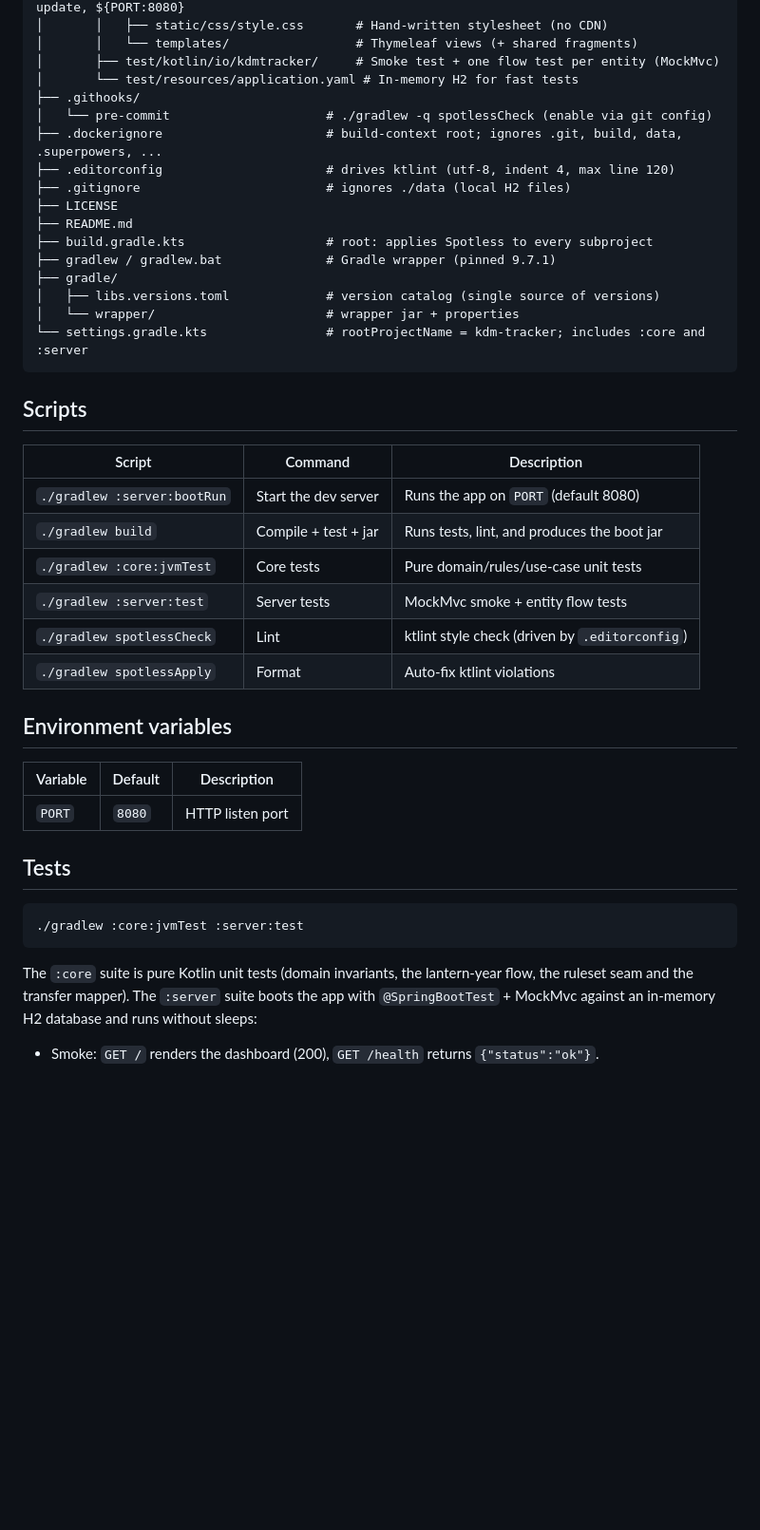
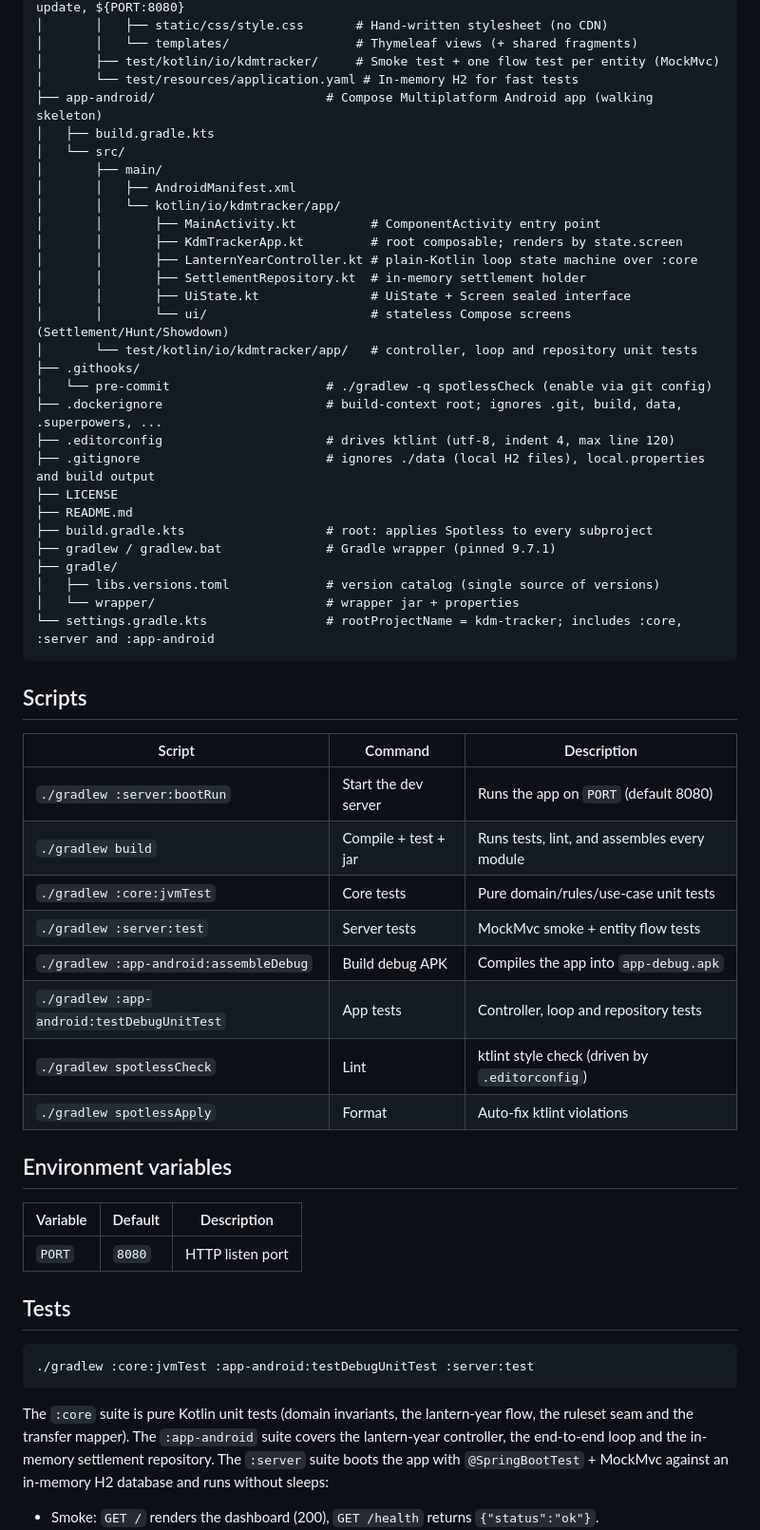
Before and after one commit to Alountk/kdm-tracker, a Markdown page: README.md, the part around one of its changes. Shown at 95% size. Drawn GitHub-style; blank space fills up the shorter version.

Commit message:
docs: document android app build

````diff
--- a/README.md
+++ b/README.md
@@ -103,11 +141,24 @@ kdm-tracker/
 │       │   └── templates/                 # Thymeleaf views (+ shared fragments)
 │       ├── test/kotlin/io/kdmtracker/     # Smoke test + one flow test per entity (MockMvc)
 │       └── test/resources/application.yaml # In-memory H2 for fast tests
+├── app-android/                       # Compose Multiplatform Android app (walking skeleton)
+│   ├── build.gradle.kts
+│   └── src/
+│       ├── main/
+│       │   ├── AndroidManifest.xml
+│       │   └── kotlin/io/kdmtracker/app/
+│       │       ├── MainActivity.kt          # ComponentActivity entry point
+│       │       ├── KdmTrackerApp.kt         # root composable; renders by state.screen
+│       │       ├── LanternYearController.kt # plain-Kotlin loop state machine over :core
+│       │       ├── SettlementRepository.kt  # in-memory settlement holder
+│       │       ├── UiState.kt               # UiState + Screen sealed interface
+│       │       └── ui/                      # stateless Compose screens (Settlement/Hunt/Showdown)
+│       └── test/kotlin/io/kdmtracker/app/   # controller, loop and repository unit tests
 ├── .githooks/
 │   └── pre-commit                     # ./gradlew -q spotlessCheck (enable via git config)
 ├── .dockerignore                      # build-context root; ignores .git, build, data, .superpowers, ...
 ├── .editorconfig                      # drives ktlint (utf-8, indent 4, max line 120)
-├── .gitignore                         # ignores ./data (local H2 files)
+├── .gitignore                         # ignores ./data (local H2 files), local.properties and build output
 ├── LICENSE
 ├── README.md
 ├── build.gradle.kts                   # root: applies Spotless to every subproject
@@ -115,7 +166,7 @@ kdm-tracker/
 ├── gradle/
 │   ├── libs.versions.toml             # version catalog (single source of versions)
 │   └── wrapper/                       # wrapper jar + properties
-└── settings.gradle.kts                # rootProjectName = kdm-tracker; includes :core and :server
+└── settings.gradle.kts                # rootProjectName = kdm-tracker; includes :core, :server and :app-android
 ```
 
 ## Scripts
@@ -123,9 +174,11 @@ kdm-tracker/
 | Script                    | Command              | Description                                    |
 | ------------------------- | -------------------- | ---------------------------------------------- |
 | `./gradlew :server:bootRun` | Start the dev server | Runs the app on `PORT` (default 8080)        |
-| `./gradlew build`         | Compile + test + jar | Runs tests, lint, and produces the boot jar    |
+| `./gradlew build`         | Compile + test + jar | Runs tests, lint, and assembles every module   |
 | `./gradlew :core:jvmTest` | Core tests           | Pure domain/rules/use-case unit tests          |
 | `./gradlew :server:test`  | Server tests         | MockMvc smoke + entity flow tests              |
+| `./gradlew :app-android:assembleDebug` | Build debug APK | Compiles the app into `app-debug.apk`      |
+| `./gradlew :app-android:testDebugUnitTest` | App tests | Controller, loop and repository tests    |
 | `./gradlew spotlessCheck` | Lint                 | ktlint style check (driven by `.editorconfig`) |
 | `./gradlew spotlessApply` | Format               | Auto-fix ktlint violations                     |
 
@@ -138,12 +191,13 @@ kdm-tracker/
 ## Tests
 
 ```bash
-./gradlew :core:jvmTest :server:test
+./gradlew :core:jvmTest :app-android:testDebugUnitTest :server:test
 ```
 
 The `:core` suite is pure Kotlin unit tests (domain invariants, the lantern-year flow, the ruleset
-seam and the transfer mapper). The `:server` suite boots the app with `@SpringBootTest` + MockMvc
-against an in-memory H2 database and runs without sleeps:
+seam and the transfer mapper). The `:app-android` suite covers the lantern-year controller, the
+end-to-end loop and the in-memory settlement repository. The `:server` suite boots the app with
+`@SpringBootTest` + MockMvc against an in-memory H2 database and runs without sleeps:
 
 - Smoke: `GET /` renders the dashboard (200), `GET /health` returns `{"status":"ok"}`.
 - Survivor flow: create via POST → appears in the list with KDM defaults (age 12, MOV 5, SPD 4,
````
Also changed, not shown: other parts of README.md (+39 -1 lines).
